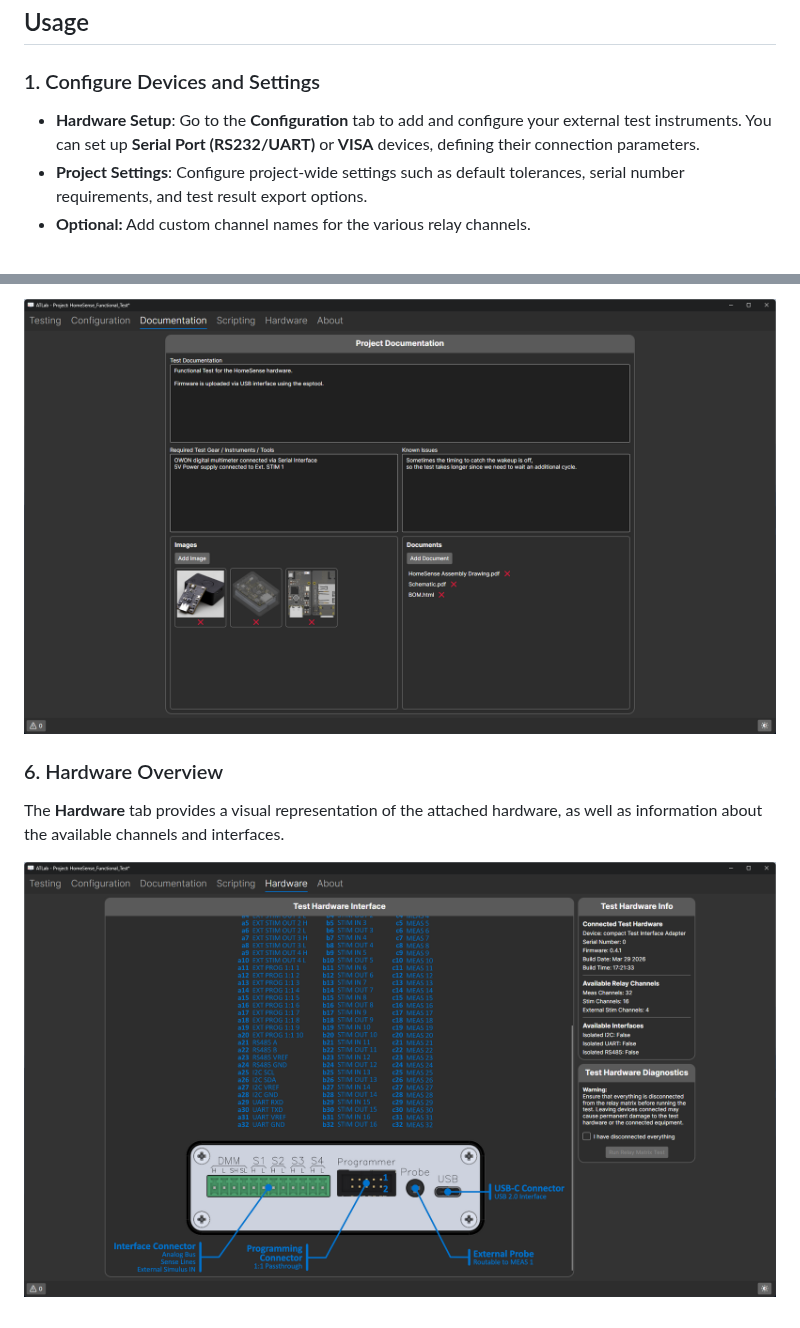
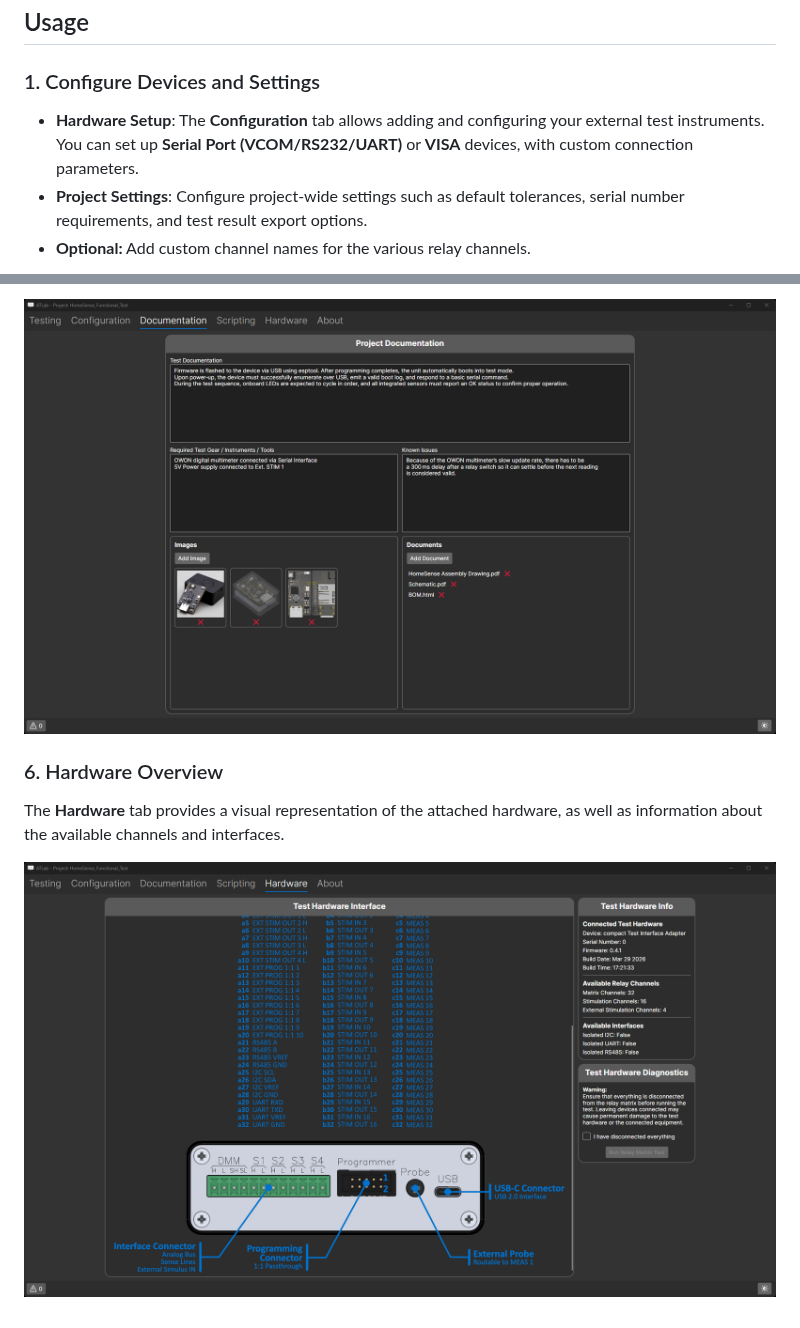
Before and after one commit to TobiasNetzer/ATLab, a Markdown page: README.md, 2 parts joined by grey strips. Drawn GitHub-style; pictures changed too: docs/Documentation_Tab.png, docs/Hardware_Tab.png.

```diff
--- a/README.md
+++ b/README.md
@@ -54,7 +55,7 @@ Alternatively, you can open the `ATLab.sln` file in **JetBrains Rider**, **Visua
 ## Usage
 
 ### 1. Configure Devices and Settings
--   **Hardware Setup**: Go to the **Configuration** tab to add and configure your external test instruments. You can set up **Serial Port (RS232/UART)** or **VISA** devices, defining their connection parameters.
+-   **Hardware Setup**: The **Configuration** tab allows adding and configuring your external test instruments. You can set up **Serial Port (VCOM/RS232/UART)** or **VISA** devices, with custom connection parameters.
 -   **Project Settings**: Configure project-wide settings such as default tolerances, serial number requirements, and test result export options.
 -   **Optional:** Add custom channel names for the various relay channels.
 
```
Also changed, not shown: other parts of README.md (+13 -12 lines), docs/About_Tab.png, docs/Configuration_Tab.png, docs/Scripting_Tab.png, docs/Testing_Tab.png.
